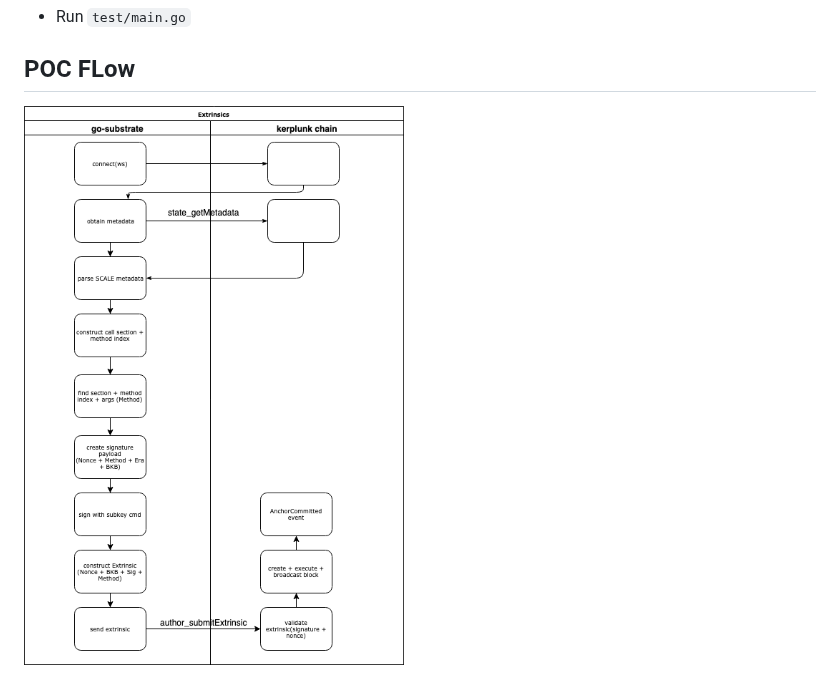
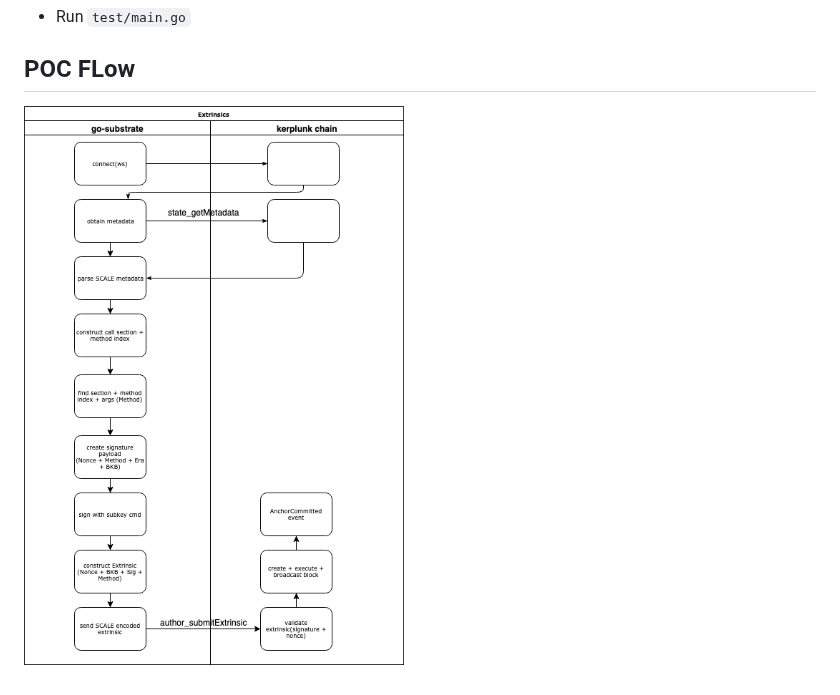
Before and after one commit to centrifuge/go-substrate-rpc-client, a Markdown page: README.md, the part around the change. Drawn GitHub-style; pictures changed too: extrinsic-exec.png (deleted), extrinsic-execution.png (added).

Commit message:
Update flow

```diff
--- a/README.md
+++ b/README.md
@@ -12,4 +12,4 @@ The substrate RPC client for go.
 
 ## POC FLow
 
-![Alt text](extrinsic-exec.png?raw=true "Extrinsic Execution")
+![Alt text](extrinsic-execution.png?raw=true "Extrinsic Execution")
```
